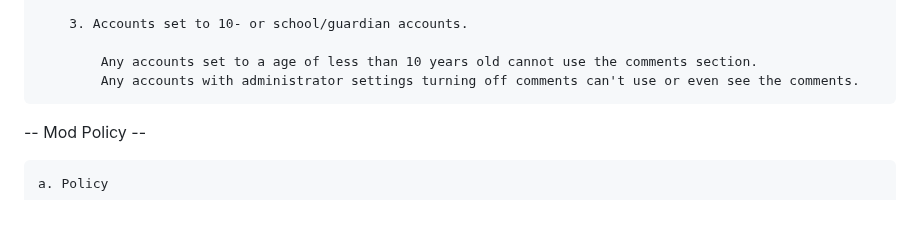
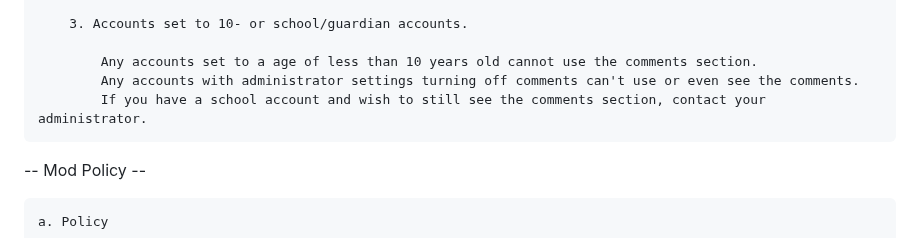
Before and after one commit to Breakout-X/web-breakout, a Markdown page: rules/TERMS OF USE.md, the part around the change. Drawn GitHub-style; blank space fills up the shorter version.

Commit message:
update TERMS

```diff
--- a/rules/TERMS OF USE.md
+++ b/rules/TERMS OF USE.md
@@ -106,6 +106,7 @@
 
             Any accounts set to a age of less than 10 years old cannot use the comments section.
             Any accounts with administrator settings turning off comments can't use or even see the comments.
+            If you have a school account and wish to still see the comments section, contact your administrator.
 
 -- Mod Policy --
 
```
